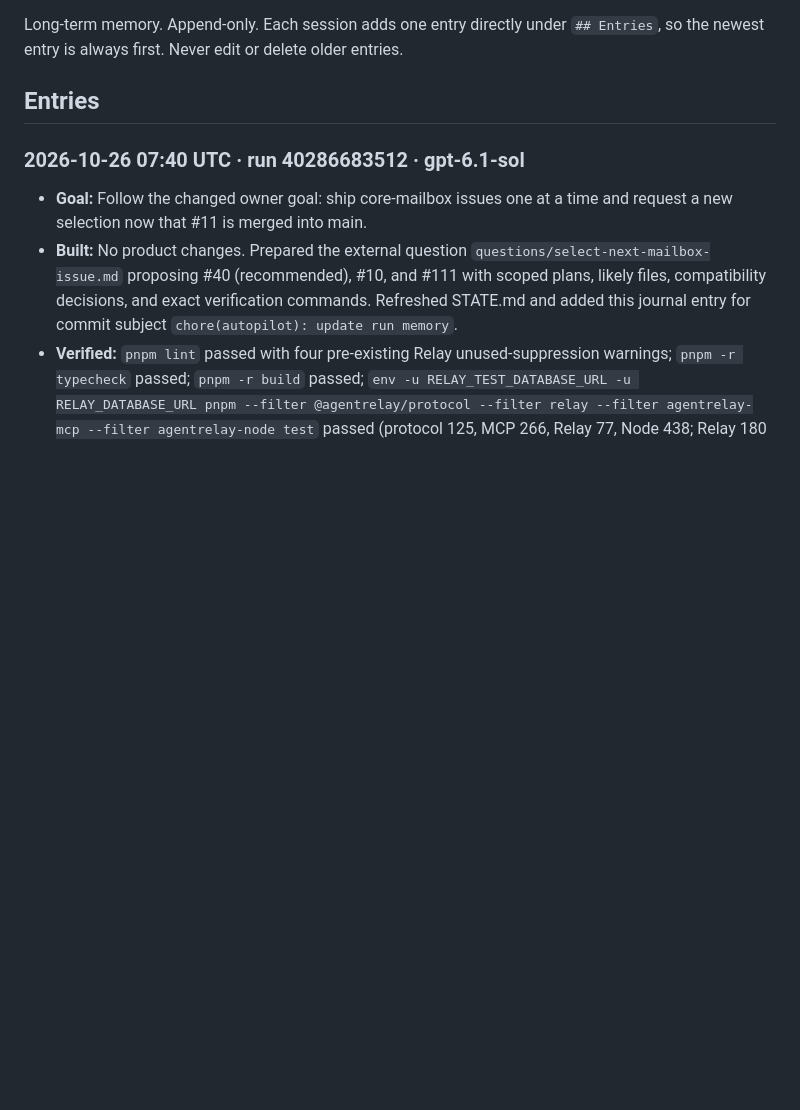
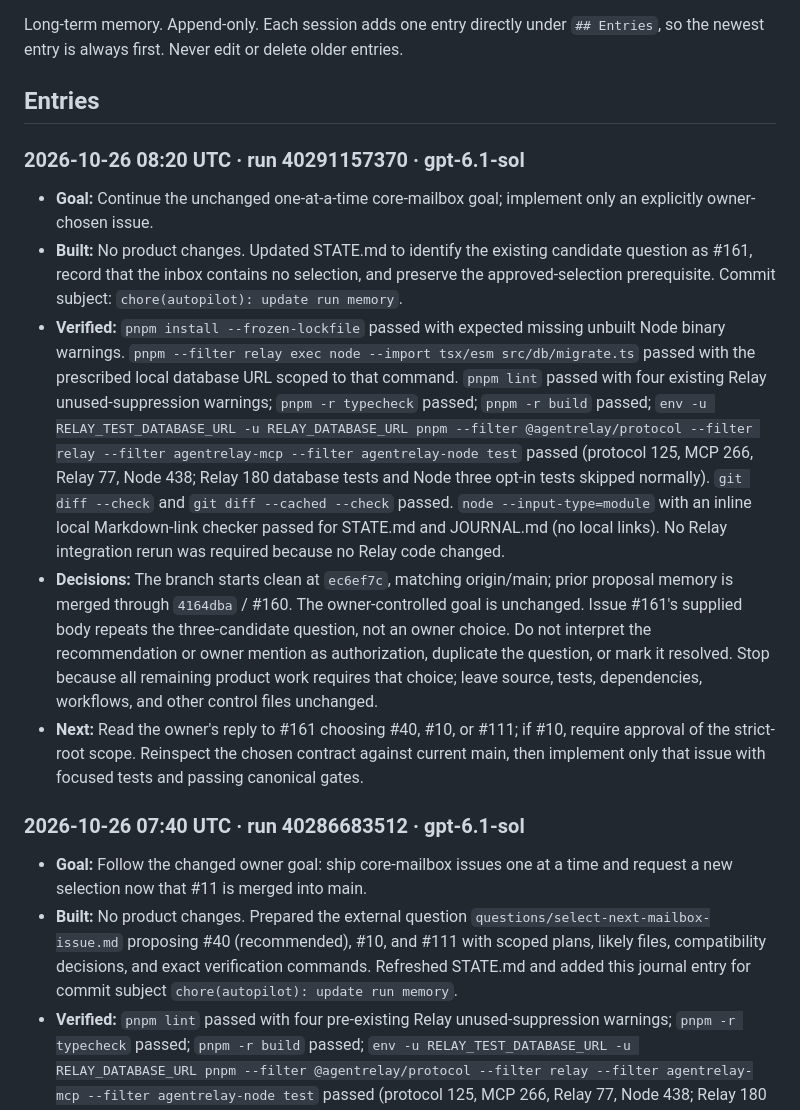
Before and after one commit to swayamg20/AgentRelay, a Markdown page: autopilot/JOURNAL.md, the part around the change. Rendered like a GitHub page; blank space fills up the shorter version.

Commit message:
chore(autopilot): update run memory

```diff
--- a/autopilot/JOURNAL.md
+++ b/autopilot/JOURNAL.md
@@ -4,6 +4,13 @@ Long-term memory. Append-only. Each session adds one entry directly under
 `## Entries`, so the newest entry is always first. Never edit or delete older entries.
 
 ## Entries
+
+### 2026-10-26 08:20 UTC · run 40291157370 · gpt-6.1-sol
+- **Goal:** Continue the unchanged one-at-a-time core-mailbox goal; implement only an explicitly owner-chosen issue.
+- **Built:** No product changes. Updated STATE.md to identify the existing candidate question as #161, record that the inbox contains no selection, and preserve the approved-selection prerequisite. Commit subject: `chore(autopilot): update run memory`.
+- **Verified:** `pnpm install --frozen-lockfile` passed with expected missing unbuilt Node binary warnings. `pnpm --filter relay exec node --import tsx/esm src/db/migrate.ts` passed with the prescribed local database URL scoped to that command. `pnpm lint` passed with four existing Relay unused-suppression warnings; `pnpm -r typecheck` passed; `pnpm -r build` passed; `env -u RELAY_TEST_DATABASE_URL -u RELAY_DATABASE_URL pnpm --filter @agentrelay/protocol --filter relay --filter agentrelay-mcp --filter agentrelay-node test` passed (protocol 125, MCP 266, Relay 77, Node 438; Relay 180 database tests and Node three opt-in tests skipped normally). `git diff --check` and `git diff --cached --check` passed. `node --input-type=module` with an inline local Markdown-link checker passed for STATE.md and JOURNAL.md (no local links). No Relay integration rerun was required because no Relay code changed.
+- **Decisions:** The branch starts clean at `ec6ef7c`, matching origin/main; prior proposal memory is merged through `4164dba` / #160. The owner-controlled goal is unchanged. Issue #161's supplied body repeats the three-candidate question, not an owner choice. Do not interpret the recommendation or owner mention as authorization, duplicate the question, or mark it resolved. Stop because all remaining product work requires that choice; leave source, tests, dependencies, workflows, and other control files unchanged.
+- **Next:** Read the owner's reply to #161 choosing #40, #10, or #111; if #10, require approval of the strict-root scope. Reinspect the chosen contract against current main, then implement only that issue with focused tests and passing canonical gates.
 
 ### 2026-10-26 07:40 UTC · run 40286683512 · gpt-6.1-sol
 - **Goal:** Follow the changed owner goal: ship core-mailbox issues one at a time and request a new selection now that #11 is merged into main.
```
Also changed, not shown: autopilot/STATE.md (+14 -12 lines).
